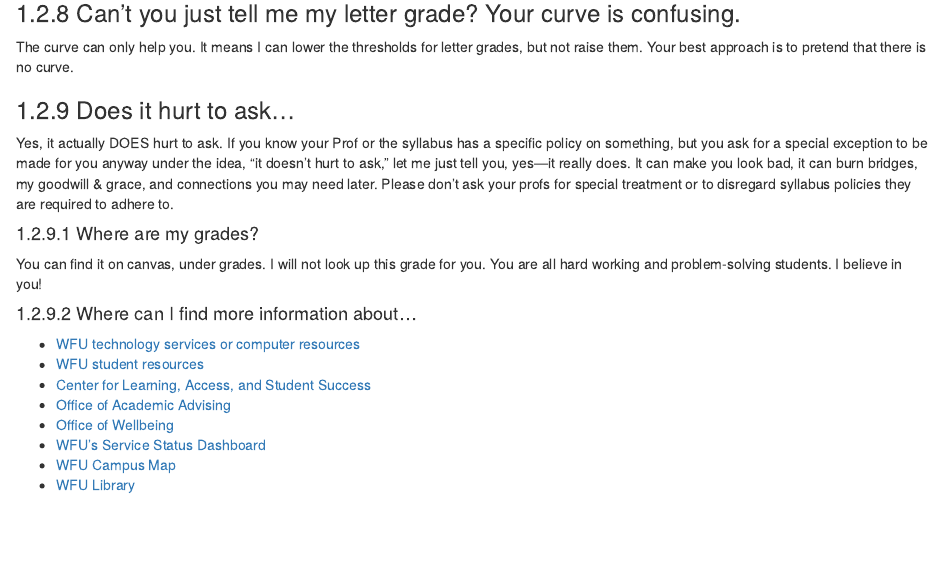
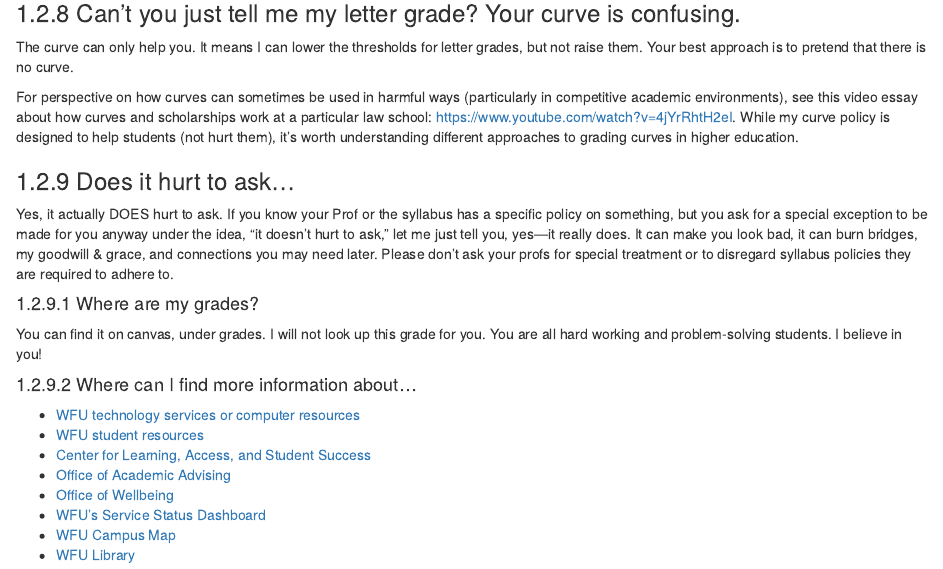
Before and after one commit to smasongarrison/syllabi, an R Markdown document (0302_FAQ.Rmd): the page in a window 1100 px wide, from 2410 px down. Rendered offline with R 4.5, knitr and Pandoc, with nearby package versions; drawn as R Markdown's standard HTML page in place of the format the file asks for; some code elsewhere in the file could not run offline.

Commit message:
Add video essay about harmful curves to FAQ section
Co-authored-by: smasongarrison <6001608+smasongarrison@users.noreply.github.com>

```diff
--- a/0302_FAQ.Rmd
+++ b/0302_FAQ.Rmd
@@ -117,6 +117,8 @@ try_include_tweet("https://twitter.com/BettySLai/status/1455555111397117954")
 
 ### Can't you just tell me my letter grade? Your curve is confusing.
 The curve can only help you. It means I can lower the thresholds for letter grades, but not raise them. Your best approach is to pretend that there is no curve.
+
+For perspective on how curves can sometimes be used in harmful ways (particularly in competitive academic environments), see this video essay about how curves and scholarships work at a particular law school: https://www.youtube.com/watch?v=4jYrRhtH2eI. While my curve policy is designed to help students (not hurt them), it's worth understanding different approaches to grading curves in higher education.
 
 
 ### Does it hurt to ask...
```
